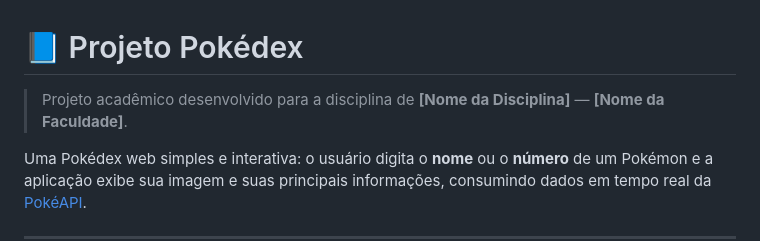
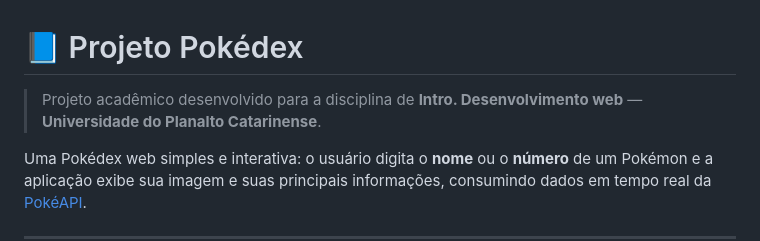
Before and after one commit to pedrobezequielmelo/Projeto-Pokedex, a Markdown page: README.md, the part around the change. Rendered like a GitHub page.

```diff
--- a/README.md
+++ b/README.md
@@ -1,6 +1,6 @@
 # 📘 Projeto Pokédex
 
-> Projeto acadêmico desenvolvido para a disciplina de **[Nome da Disciplina]** — **[Nome da Faculdade]**.
+> Projeto acadêmico desenvolvido para a disciplina de **Intro. Desenvolvimento web** — **Universidade do Planalto Catarinense**.
 
 Uma Pokédex web simples e interativa: o usuário digita o **nome** ou o **número** de um Pokémon e a aplicação exibe sua imagem e suas principais informações, consumindo dados em tempo real da [PokéAPI](https://pokeapi.co/).
 
```
